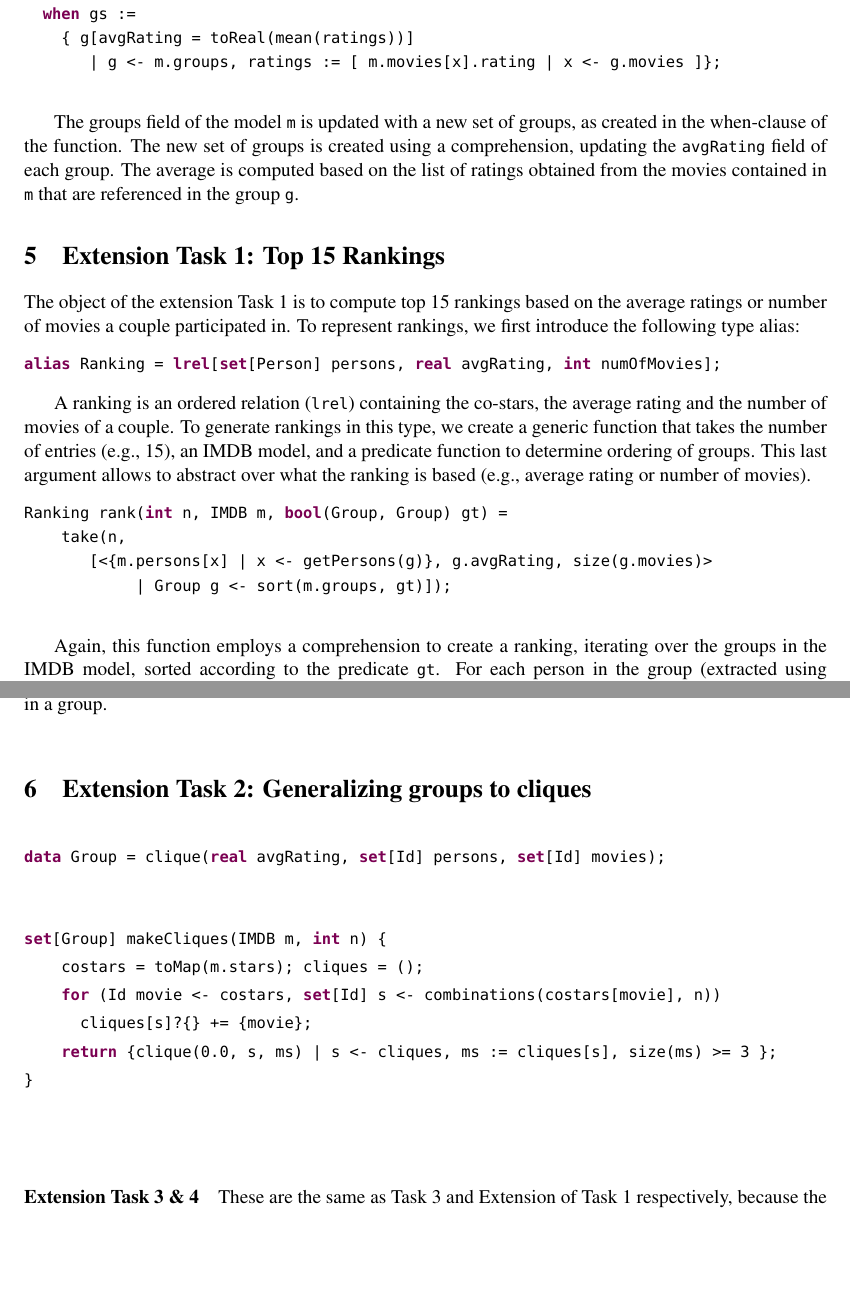
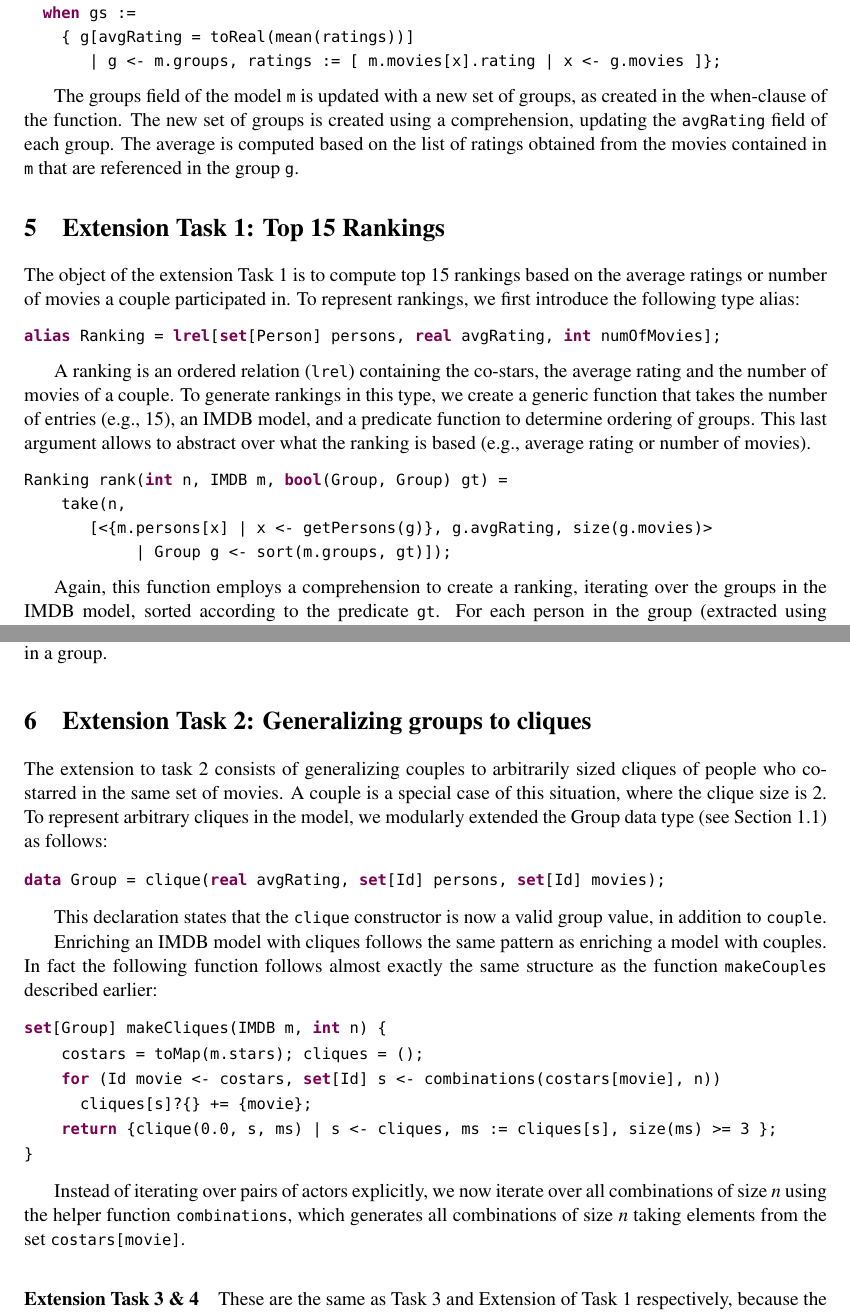
Before and after one commit to cwi-swat/ttc2014-movie-database-case, a LaTeX paper (paper/rascal-solution-movie-database.tex, which reads paper/rascal.sty): two parts of pages 3 and 4 of 5, joined at a grey line, cut so that both start at the same text, the shorter picture padded with empty space. Compiled offline with pdfLaTeX; a LaTeX package or settings file that is missing is left out.

Commit message:
Described the tasks.

```diff
--- a/paper/rascal-solution-movie-database.tex
+++ b/paper/rascal-solution-movie-database.tex
@@ -120,7 +120,6 @@ To represent rankings, we first introduce the following type alias:
 \begin{rascal}
 \CAT{Keyword}{alias} Ranking = \CAT{Keyword}{lrel}{}[\CAT{Keyword}{set}{}[Person] persons, \CAT{Keyword}{real} avgRating, \CAT{Keyword}{int} numOfMovies];
 \end{rascal}
-\vspace*{-.4cm}
 
 A ranking is an ordered relation (\texttt{lrel}) containing the co-stars, the average rating and the number of movies of a couple.
 To generate rankings in this type, we create a generic function that takes the number of entries (e.g., 15), an IMDB model, and a predicate function to determine ordering of groups. This last argument allows to abstract over what the ranking is based (e.g., average rating or number of movies).
@@ -145,10 +144,16 @@ The last argument to rank is constructed using a higher-order function, \texttt{
 
 \section{Extension Task 2: Generalizing groups to cliques}
 
+The extension to task 2 consists of generalizing couples to arbitrarily sized cliques of people who co-starred in the same set of movies. A couple is a special case of this situation, where the clique size is 2.
+To represent arbitrary cliques in the model, we modularly extended the Group data type (see Section~1.1) as follows:
+
 \begin{rascal}
 \CAT{Keyword}{data} Group = clique(\CAT{Keyword}{real} avgRating, \CAT{Keyword}{set}{}[Id] persons, \CAT{Keyword}{set}{}[Id] movies);
 \end{rascal}
 
+This declaration states that the \texttt{clique} constructor is now a valid group value, in addition to \texttt{couple}.
+
+Enriching an IMDB model with cliques follows the same pattern as enriching a model with couples. In fact the following function follows almost exactly the same structure as the function \texttt{makeCouples} described earlier:
 
 \begin{rascal}
 \CAT{Keyword}{set}{}[Group] makeCliques(IMDB m, \CAT{Keyword}{int} n) \{{}
@@ -158,6 +163,8 @@ The last argument to rank is constructed using a higher-order function, \texttt{
     \CAT{Keyword}{return} \{{}clique(0.0, s, ms) | s \textless{}- cliques, ms := cliques{}[s], size(ms) \textgreater{}= 3 \}{};
 \}{}
 \end{rascal}
+
+Instead of iterating over pairs of actors explicitly, we now iterate over all combinations of size $n$ using the helper function \texttt{combinations}, which generates all combinations of size $n$ taking elements from the set \texttt{costars[movie]}.
 
 \paragraph{Extension Task 3 \& 4}
 
--- a/paper/rascal.sty
+++ b/paper/rascal.sty
@@ -12,7 +12,7 @@
 \obeyspaces\obeylines
 \begingroup\lccode`~=`\^^M
 \lowercase{\endgroup\def~}{\par\leavevmode} %
-\ttfamily\vspace{0.8em}}{\vspace{.8em}}
+\ttfamily\vspace{0.8em}}{\vspace{-.8em}}
 {\ignorespacesafterend}
 \newcommand{\CAT}[2]{%
 \IfStrEqCase{#1} { %
```
